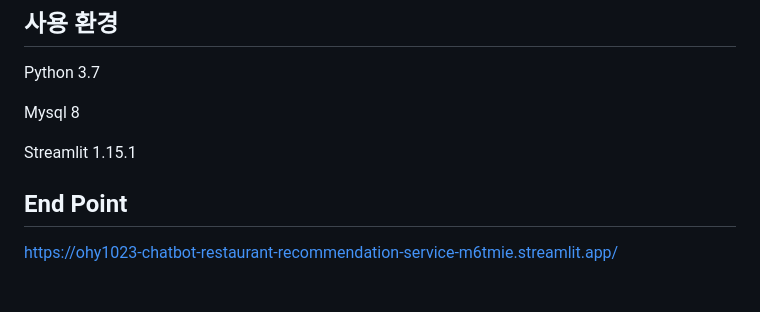
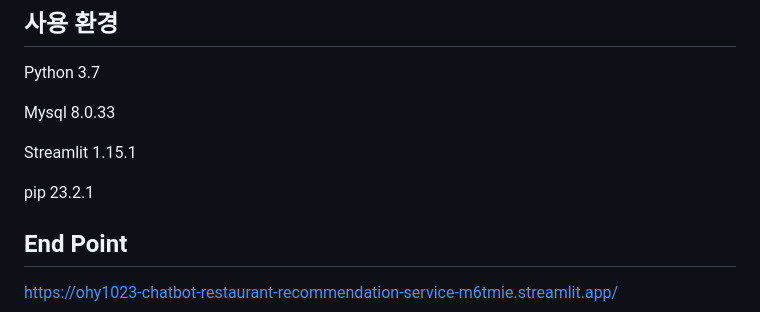
Before and after one commit to ohy1023/restaurant-recommendation, a Markdown page: README.md, the part around the change printed below. Rendered like a GitHub page; blank space fills up the shorter version.

```diff
--- a/README.md
+++ b/README.md
@@ -5,9 +5,11 @@
 ## 사용 환경
 Python 3.7
 
-Mysql 8
+Mysql 8.0.33
 
 Streamlit 1.15.1
+
+pip 23.2.1
 
 ## End Point
 https://ohy1023-chatbot-restaurant-recommendation-service-m6tmie.streamlit.app/
```
Also changed, not shown: other parts of README.md (+2 -3 lines), image/positive.png (added), image/restaurant_recommendation.png (added).
